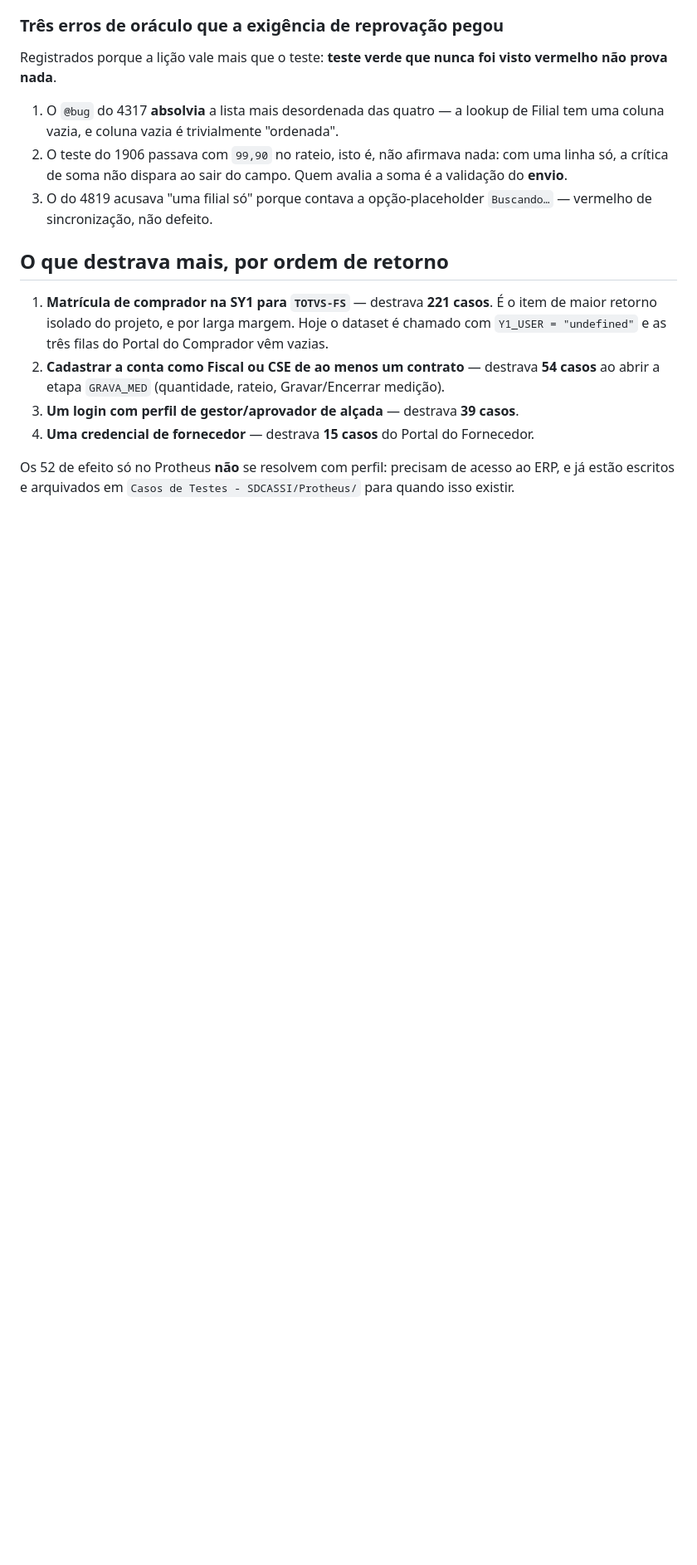
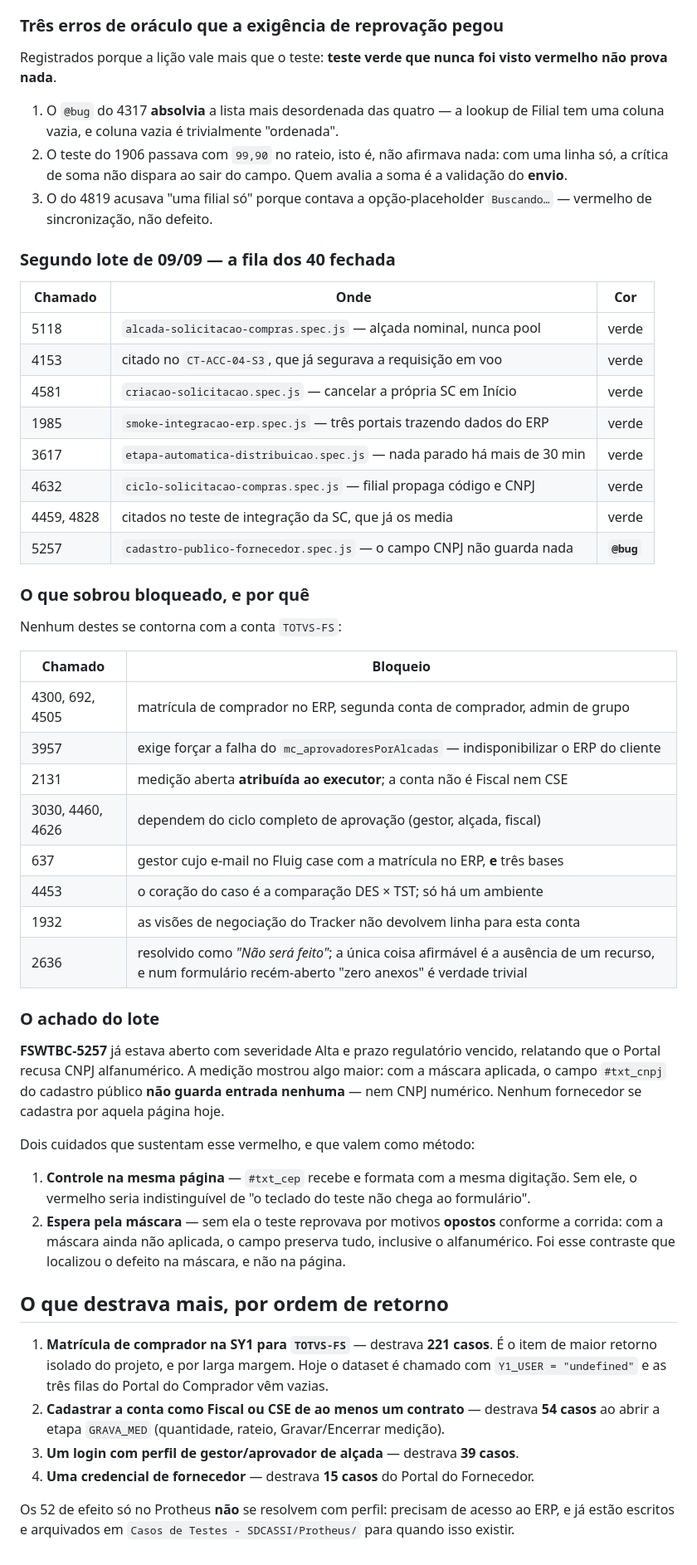
Before and after one commit to TgregorioDev/teste-esbo-o-do-projeto, a Markdown page: docs/o-que-falta-executavel-hoje.md, the part around one of its changes. Shown at 83% size. Drawn GitHub-style; blank space fills up the shorter version.

Commit message:
docs: fecha a fila dos 40 no relatorio de lacunas
72 chamados com teste (eram 40). Registrado o que sobrou bloqueado com o motivo de
cada um, e o achado do lote: o 5257 e maior que o relatado — com a mascara
aplicada o campo CNPJ do cadastro publico nao guarda entrada nenhuma, nem
numerica.

Co-Authored-By: Claude Opus 5 (1M context) <noreply@anthropic.com>

```diff
--- a/docs/o-que-falta-executavel-hoje.md
+++ b/docs/o-que-falta-executavel-hoje.md
@@ -144,6 +144,49 @@ prova nada**.
 3. O do 4819 acusava "uma filial só" porque contava a opção-placeholder `Buscando…` — vermelho de
    sincronização, não defeito.
 
+### Segundo lote de 09/09 — a fila dos 40 fechada
+
+| Chamado | Onde | Cor |
+|---|---|---|
+| 5118 | `alcada-solicitacao-compras.spec.js` — alçada nominal, nunca pool | verde |
+| 4153 | citado no `CT-ACC-04-S3`, que já segurava a requisição em voo | verde |
+| 4581 | `criacao-solicitacao.spec.js` — cancelar a própria SC em Início | verde |
+| 1985 | `smoke-integracao-erp.spec.js` — três portais trazendo dados do ERP | verde |
+| 3617 | `etapa-automatica-distribuicao.spec.js` — nada parado há mais de 30 min | verde |
+| 4632 | `ciclo-solicitacao-compras.spec.js` — filial propaga código e CNPJ | verde |
+| 4459, 4828 | citados no teste de integração da SC, que já os media | verde |
+| 5257 | `cadastro-publico-fornecedor.spec.js` — o campo CNPJ não guarda nada | **`@bug`** |
+
+### O que sobrou bloqueado, e por quê
+
+Nenhum destes se contorna com a conta `TOTVS-FS`:
+
+| Chamado | Bloqueio |
+|---|---|
+| 4300, 692, 4505 | matrícula de comprador no ERP, segunda conta de comprador, admin de grupo |
+| 3957 | exige forçar a falha do `mc_aprovadoresPorAlcadas` — indisponibilizar o ERP do cliente |
+| 2131 | medição aberta **atribuída ao executor**; a conta não é Fiscal nem CSE |
+| 3030, 4460, 4626 | dependem do ciclo completo de aprovação (gestor, alçada, fiscal) |
+| 637 | gestor cujo e-mail no Fluig case com a matrícula no ERP, **e** três bases |
+| 4453 | o coração do caso é a comparação DES × TST; só há um ambiente |
+| 1932 | as visões de negociação do Tracker não devolvem linha para esta conta |
+| 2636 | resolvido como *"Não será feito"*; a única coisa afirmável é a ausência de um recurso, e num formulário recém-aberto "zero anexos" é verdade trivial |
+
+### O achado do lote
+
+**FSWTBC-5257** já estava aberto com severidade Alta e prazo regulatório vencido, relatando que o
+Portal recusa CNPJ alfanumérico. A medição mostrou algo maior: com a máscara aplicada, o campo
+`#txt_cnpj` do cadastro público **não guarda entrada nenhuma** — nem CNPJ numérico. Nenhum
+fornecedor se cadastra por aquela página hoje.
+
+Dois cuidados que sustentam esse vermelho, e que valem como método:
+
+1. **Controle na mesma página** — `#txt_cep` recebe e formata com a mesma digitação. Sem ele, o
+   vermelho seria indistinguível de "o teclado do teste não chega ao formulário".
+2. **Espera pela máscara** — sem ela o teste reprovava por motivos **opostos** conforme a corrida:
+   com a máscara ainda não aplicada, o campo preserva tudo, inclusive o alfanumérico. Foi esse
+   contraste que localizou o defeito na máscara, e não na página.
+
 ## O que destrava mais, por ordem de retorno
 
 1. **Matrícula de comprador na SY1 para `TOTVS-FS`** — destrava **221 casos**. É o item de maior
```
Also changed, not shown: other parts of docs/o-que-falta-executavel-hoje.md (+2 -2 lines).
